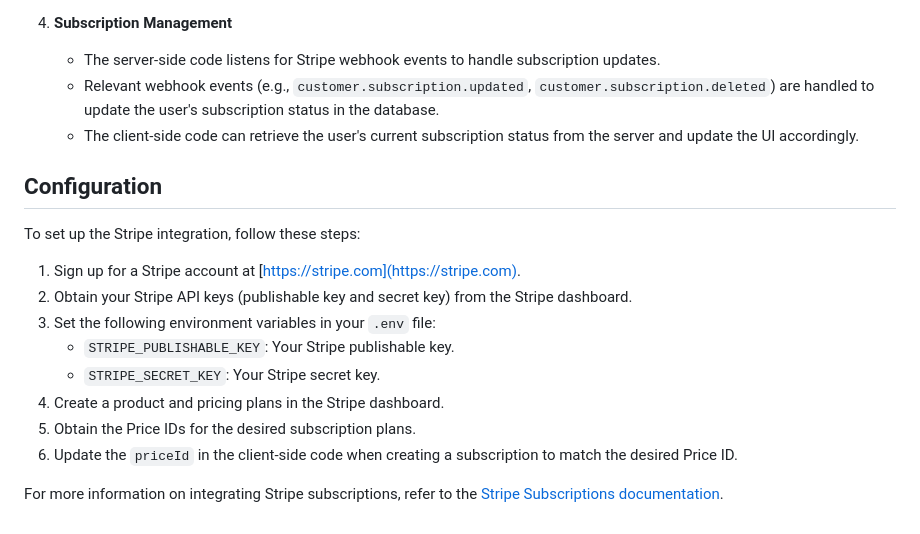
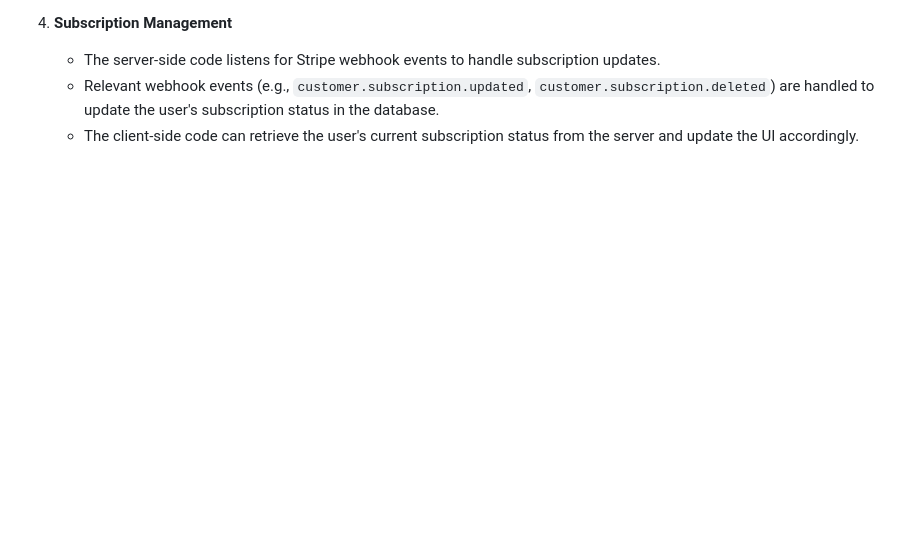
Before and after one commit to Calebbuffleben/scheduling, a Markdown page: natural-products/README.md, the part around the change. GitHub-like rendering; blank space fills up the shorter version.

Commit message:
removing stripe configuration from readme

```diff
--- a/natural-products/README.md
+++ b/natural-products/README.md
@@ -674,18 +674,3 @@ This project integrates with Stripe to handle subscription payments. The followi
    - The server-side code listens for Stripe webhook events to handle subscription updates.
    - Relevant webhook events (e.g., `customer.subscription.updated`, `customer.subscription.deleted`) are handled to update the user's subscription status in the database.
    - The client-side code can retrieve the user's current subscription status from the server and update the UI accordingly.
-
-## Configuration
-
-To set up the Stripe integration, follow these steps:
-
-1. Sign up for a Stripe account at [https://stripe.com](https://stripe.com).
-2. Obtain your Stripe API keys (publishable key and secret key) from the Stripe dashboard.
-3. Set the following environment variables in your `.env` file:
-   - `STRIPE_PUBLISHABLE_KEY`: Your Stripe publishable key.
-   - `STRIPE_SECRET_KEY`: Your Stripe secret key.
-4. Create a product and pricing plans in the Stripe dashboard.
-5. Obtain the Price IDs for the desired subscription plans.
-6. Update the `priceId` in the client-side code when creating a subscription to match the desired Price ID.
-
-For more information on integrating Stripe subscriptions, refer to the [Stripe Subscriptions documentation](https://stripe.com/docs/billing/subscriptions/overview).
```
